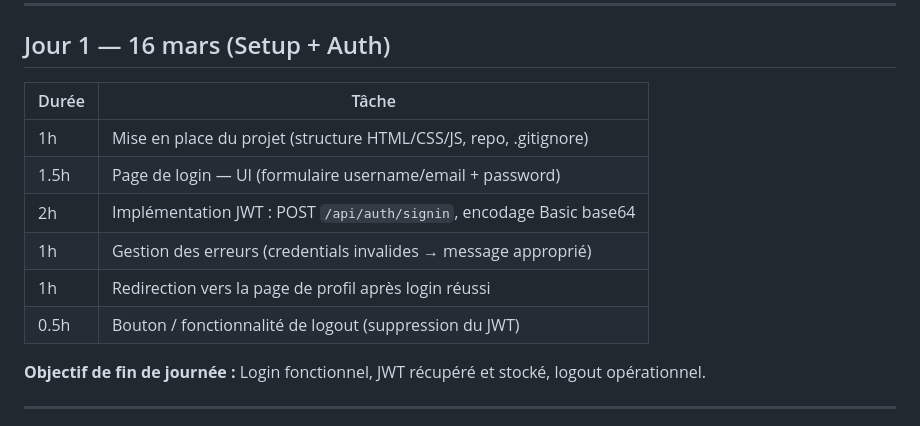
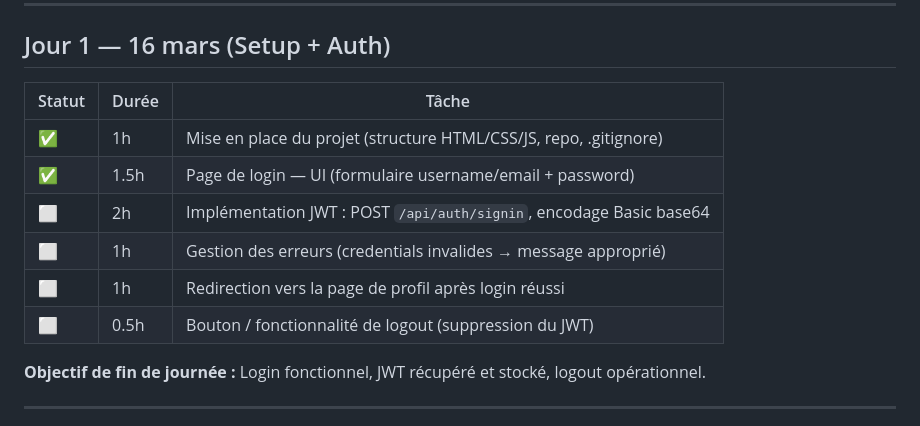
Before and after one commit to KevinLoichot/graphql, a Markdown page: docs/timeline.md, the part around the change. Rendered like a GitHub page.

Commit message:
docs(timeline): mark setup and login UI as done

```diff
--- a/docs/timeline.md
+++ b/docs/timeline.md
@@ -7,14 +7,14 @@
 
 ## Jour 1 — 16 mars (Setup + Auth)
 
-| Durée | Tâche |
-|-------|-------|
-| 1h    | Mise en place du projet (structure HTML/CSS/JS, repo, .gitignore) |
-| 1.5h  | Page de login — UI (formulaire username/email + password) |
-| 2h    | Implémentation JWT : POST `/api/auth/signin`, encodage Basic base64 |
-| 1h    | Gestion des erreurs (credentials invalides → message approprié) |
-| 1h    | Redirection vers la page de profil après login réussi |
-| 0.5h  | Bouton / fonctionnalité de logout (suppression du JWT) |
+| Statut | Durée | Tâche |
+|--------|-------|-------|
+| ✅     | 1h    | Mise en place du projet (structure HTML/CSS/JS, repo, .gitignore) |
+| ✅     | 1.5h  | Page de login — UI (formulaire username/email + password) |
+| ⬜     | 2h    | Implémentation JWT : POST `/api/auth/signin`, encodage Basic base64 |
+| ⬜     | 1h    | Gestion des erreurs (credentials invalides → message approprié) |
+| ⬜     | 1h    | Redirection vers la page de profil après login réussi |
+| ⬜     | 0.5h  | Bouton / fonctionnalité de logout (suppression du JWT) |
 
 **Objectif de fin de journée :** Login fonctionnel, JWT récupéré et stocké, logout opérationnel.
 
```
